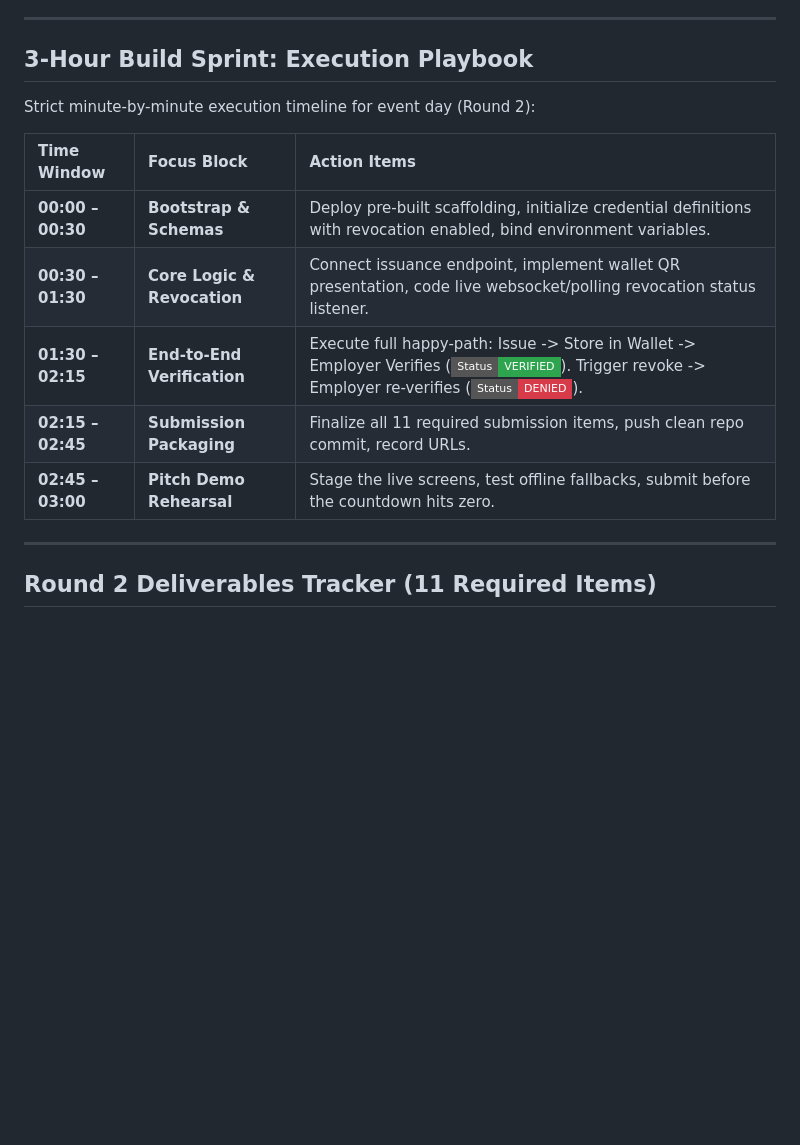
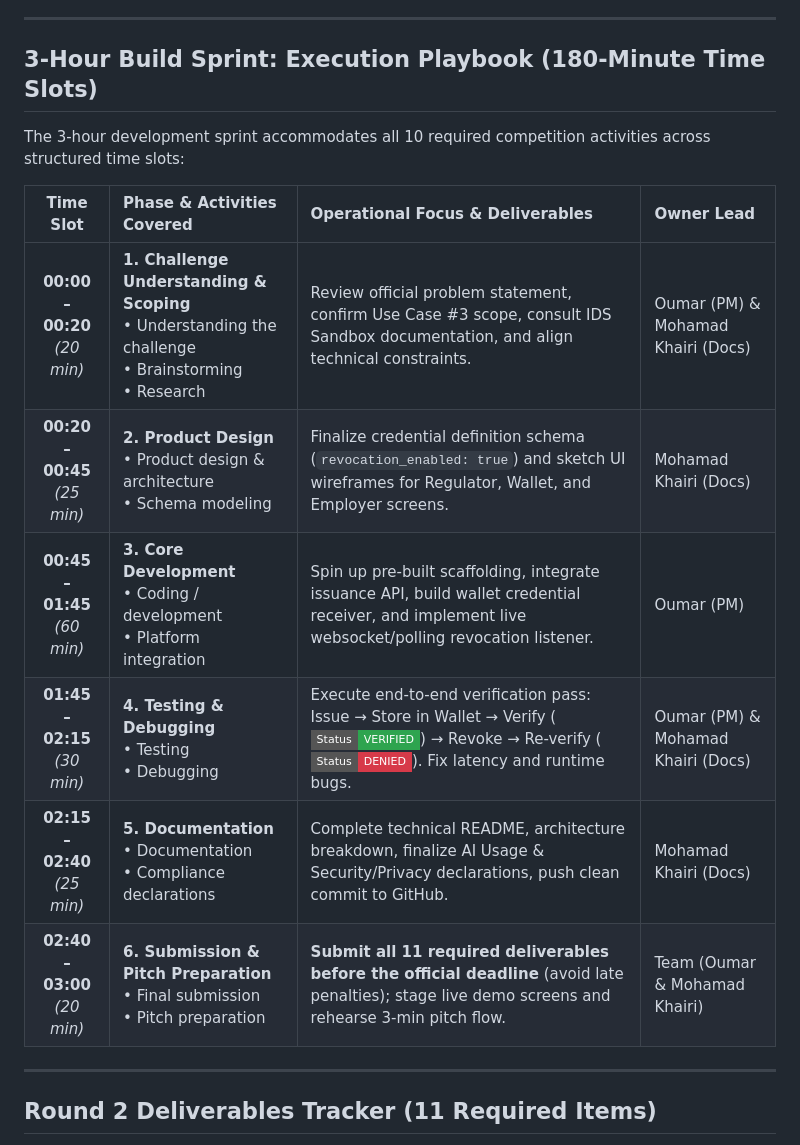
Before and after one commit to IamOumarIbrahim/RubyChain, a Markdown page: README.md, the part around the change. GitHub-like rendering; badges without logos; blank space fills up the shorter version.

Commit message:
Map all 10 required build sprint activities into explicit 180-minute time slots

```diff
--- a/README.md
+++ b/README.md
@@ -61,17 +61,18 @@ Regulator (Issuer / Revoker) -> Professional Wallet (Holder) -> Employer Portal
 
 ---
 
-## 3-Hour Build Sprint: Execution Playbook
+## 3-Hour Build Sprint: Execution Playbook (180-Minute Time Slots)
 
-Strict minute-by-minute execution timeline for event day (Round 2):
+The 3-hour development sprint accommodates all 10 required competition activities across structured time slots:
 
-| Time Window | Focus Block | Action Items |
-| :--- | :--- | :--- |
-| **00:00 – 00:30** | **Bootstrap & Schemas** | Deploy pre-built scaffolding, initialize credential definitions with revocation enabled, bind environment variables. |
-| **00:30 – 01:30** | **Core Logic & Revocation** | Connect issuance endpoint, implement wallet QR presentation, code live websocket/polling revocation status listener. |
-| **01:30 – 02:15** | **End-to-End Verification** | Execute full happy-path: Issue -> Store in Wallet -> Employer Verifies (![Status: VERIFIED](https://img.shields.io/badge/Status-VERIFIED-2ea44f?style=flat-square)). Trigger revoke -> Employer re-verifies (![Status: DENIED](https://img.shields.io/badge/Status-DENIED-d73a49?style=flat-square)). |
-| **02:15 – 02:45** | **Submission Packaging** | Finalize all 11 required submission items, push clean repo commit, record URLs. |
-| **02:45 – 03:00** | **Pitch Demo Rehearsal** | Stage the live screens, test offline fallbacks, submit before the countdown hits zero. |
+| Time Slot | Phase & Activities Covered | Operational Focus & Deliverables | Owner Lead |
+| :---: | :--- | :--- | :--- |
+| **00:00 – 00:20**<br>*(20 min)* | **1. Challenge Understanding & Scoping**<br>• Understanding the challenge<br>• Brainstorming<br>• Research | Review official problem statement, confirm Use Case #3 scope, consult IDS Sandbox documentation, and align technical constraints. | Oumar (PM) & Mohamad Khairi (Docs) |
+| **00:20 – 00:45**<br>*(25 min)* | **2. Product Design**<br>• Product design & architecture<br>• Schema modeling | Finalize credential definition schema (`revocation_enabled: true`) and sketch UI wireframes for Regulator, Wallet, and Employer screens. | Mohamad Khairi (Docs) |
+| **00:45 – 01:45**<br>*(60 min)* | **3. Core Development**<br>• Coding / development<br>• Platform integration | Spin up pre-built scaffolding, integrate issuance API, build wallet credential receiver, and implement live websocket/polling revocation listener. | Oumar (PM) |
+| **01:45 – 02:15**<br>*(30 min)* | **4. Testing & Debugging**<br>• Testing<br>• Debugging | Execute end-to-end verification pass: Issue → Store in Wallet → Verify (![Status: VERIFIED](https://img.shields.io/badge/Status-VERIFIED-2ea44f?style=flat-square)) → Revoke → Re-verify (![Status: DENIED](https://img.shields.io/badge/Status-DENIED-d73a49?style=flat-square)). Fix latency and runtime bugs. | Oumar (PM) & Mohamad Khairi (Docs) |
+| **02:15 – 02:40**<br>*(25 min)* | **5. Documentation**<br>• Documentation<br>• Compliance declarations | Complete technical README, architecture breakdown, finalize AI Usage & Security/Privacy declarations, push clean commit to GitHub. | Mohamad Khairi (Docs) |
+| **02:40 – 03:00**<br>*(20 min)* | **6. Submission & Pitch Preparation**<br>• Final submission<br>• Pitch preparation | **Submit all 11 required deliverables before the official deadline** (avoid late penalties); stage live demo screens and rehearse 3-min pitch flow. | Team (Oumar & Mohamad Khairi) |
 
 ---
 
```
